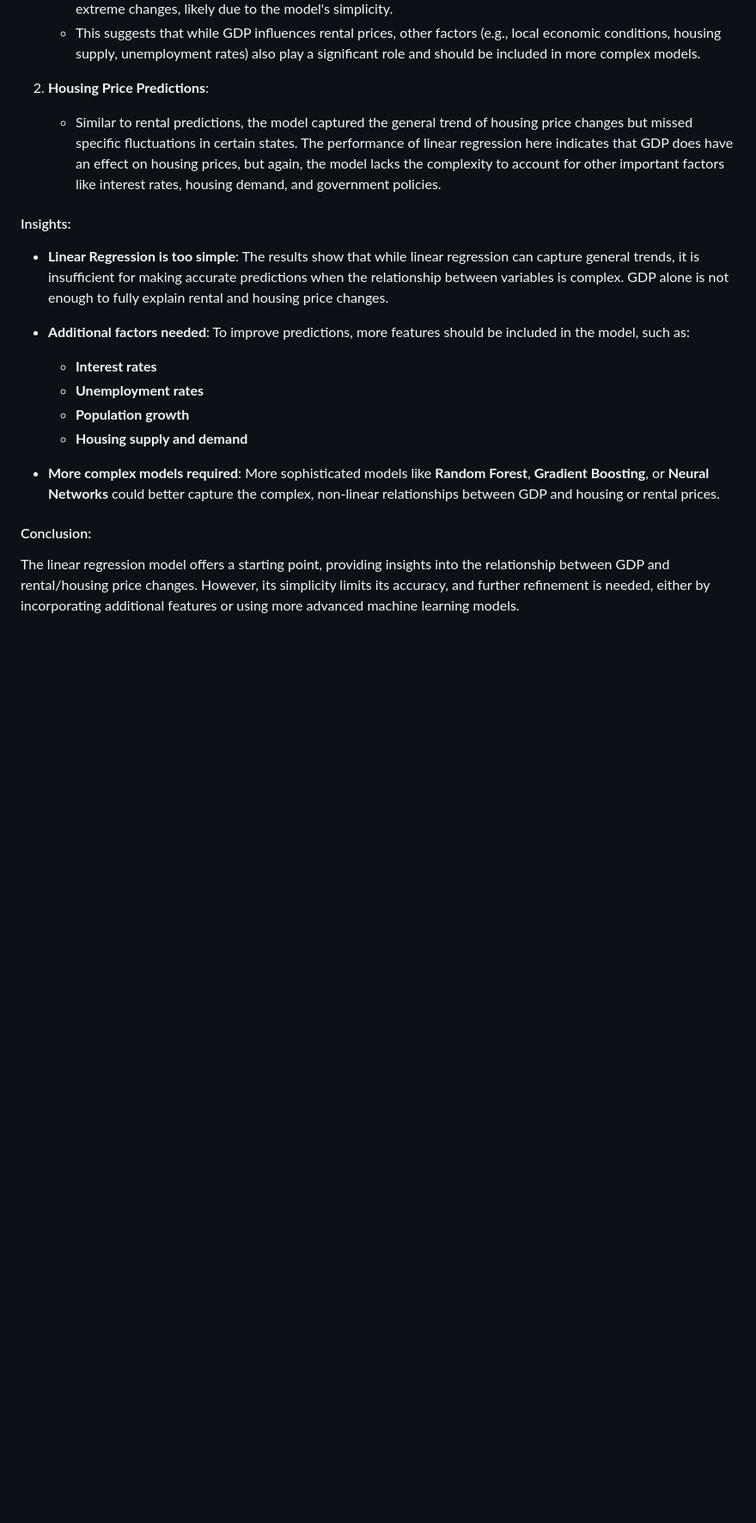
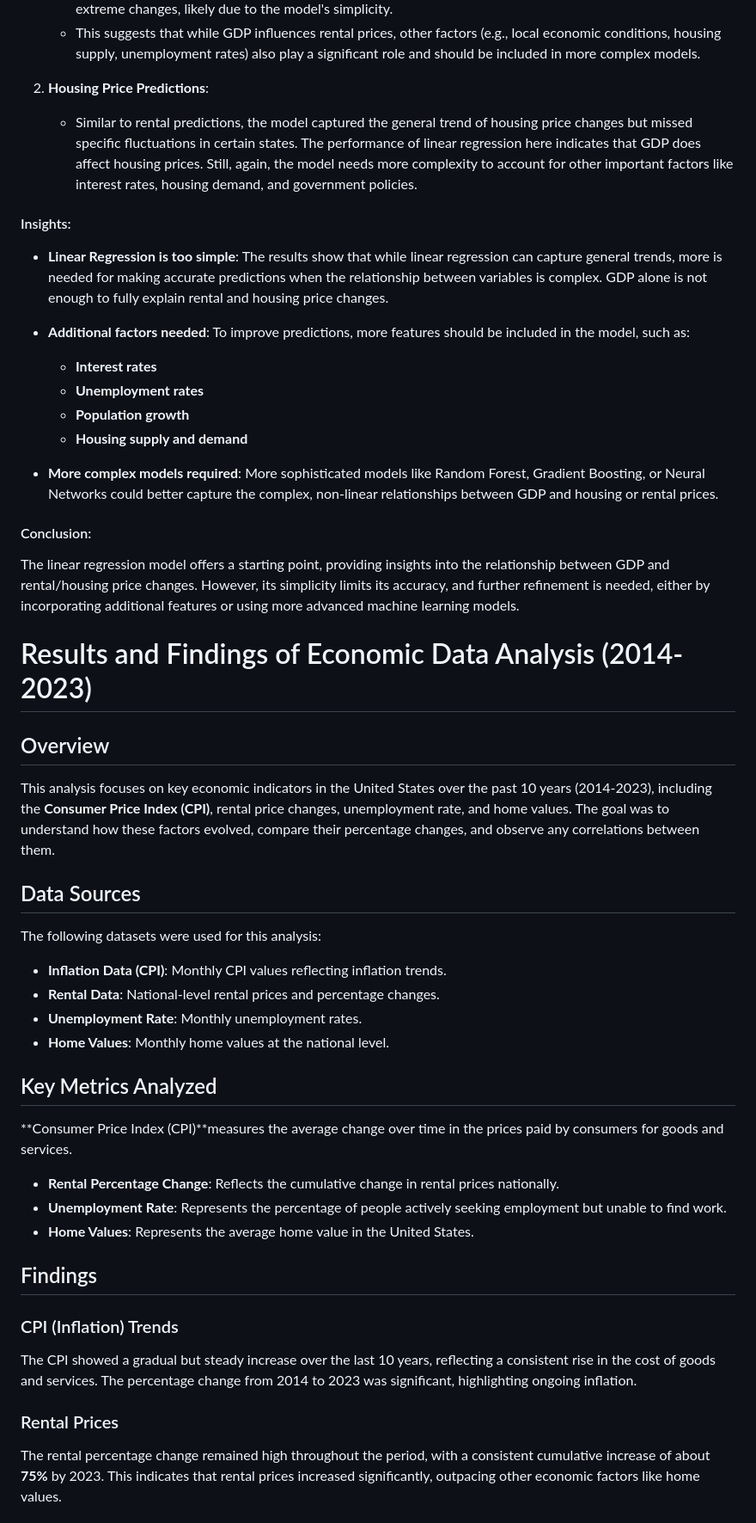
Before and after one commit to elgnol/RealEstate_Project_3, a Markdown page: README.md, the part around one of its changes. Shown at 86% size. Rendered like a GitHub page; blank space fills up the shorter version.

```diff
--- a/README.md
+++ b/README.md
@@ -119,10 +119,10 @@ We aimed to predict the percentage changes in rental and housing prices using a
 
 2. **Housing Price Predictions**:
    - Similar to rental predictions, the model captured the general trend of housing price changes but missed specific fluctuations in certain states.
-   The performance of linear regression here indicates that GDP does have an effect on housing prices, but again, the model lacks the complexity to account for other important factors like interest rates, housing demand, and government policies.
+   The performance of linear regression here indicates that GDP does affect housing prices. Still, again, the model needs more complexity to account for other important factors like interest rates, housing demand, and government policies.
 
 #### Insights:
-- **Linear Regression is too simple**: The results show that while linear regression can capture general trends, it is insufficient for making accurate predictions when the relationship between variables is complex. GDP alone is not enough to fully explain rental and housing price changes.
+- **Linear Regression is too simple**: The results show that while linear regression can capture general trends, more is needed for making accurate predictions when the relationship between variables is complex. GDP alone is not enough to fully explain rental and housing price changes.
 
 - **Additional factors needed**: To improve predictions, more features should be included in the model, such as:
   - **Interest rates**
@@ -130,7 +130,35 @@ We aimed to predict the percentage changes in rental and housing prices using a
   - **Population growth**
   - **Housing supply and demand**
 
-- **More complex models required**: More sophisticated models like **Random Forest**, **Gradient Boosting**, or **Neural Networks** could better capture the complex, non-linear relationships between GDP and housing or rental prices.
+- **More complex models required**: More sophisticated models like Random Forest, Gradient Boosting, or Neural Networks could better capture the complex, non-linear relationships between GDP and housing or rental prices.
 
 #### Conclusion:
 The linear regression model offers a starting point, providing insights into the relationship between GDP and rental/housing price changes. However, its simplicity limits its accuracy, and further refinement is needed, either by incorporating additional features or using more advanced machine learning models.
+
+
+# Results and Findings of Economic Data Analysis (2014-2023)
+
+## Overview
+This analysis focuses on key economic indicators in the United States over the past 10 years (2014-2023), including the **Consumer Price Index (CPI)**, rental price changes, unemployment rate, and home values. The goal was to understand how these factors evolved, compare their percentage changes, and observe any correlations between them.
+
+## Data Sources
+The following datasets were used for this analysis:
+- **Inflation Data (CPI)**: Monthly CPI values reflecting inflation trends.
+- **Rental Data**: National-level rental prices and percentage changes.
+- **Unemployment Rate**: Monthly unemployment rates.
+- **Home Values**: Monthly home values at the national level.
+
+## Key Metrics Analyzed
+**Consumer Price Index (CPI)**measures the average change over time in the prices paid by consumers for goods and services.
+- **Rental Percentage Change**: Reflects the cumulative change in rental prices nationally.
+- **Unemployment Rate**: Represents the percentage of people actively seeking employment but unable to find work.
+- **Home Values**: Represents the average home value in the United States.
+
+## Findings
+
+### CPI (Inflation) Trends
+The CPI showed a gradual but steady increase over the last 10 years, reflecting a consistent rise in the cost of goods and services. The percentage change from 2014 to 2023 was significant, highlighting ongoing inflation.
+
+### Rental Prices
+The rental percentage change remained high throughout the period, with a consistent cumulative increase of about **75%** by 2023. This indicates that rental prices increased significantly, outpacing other economic factors like home values.
+
```
Also changed, not shown: other parts of README.md (+22 -0 lines).
